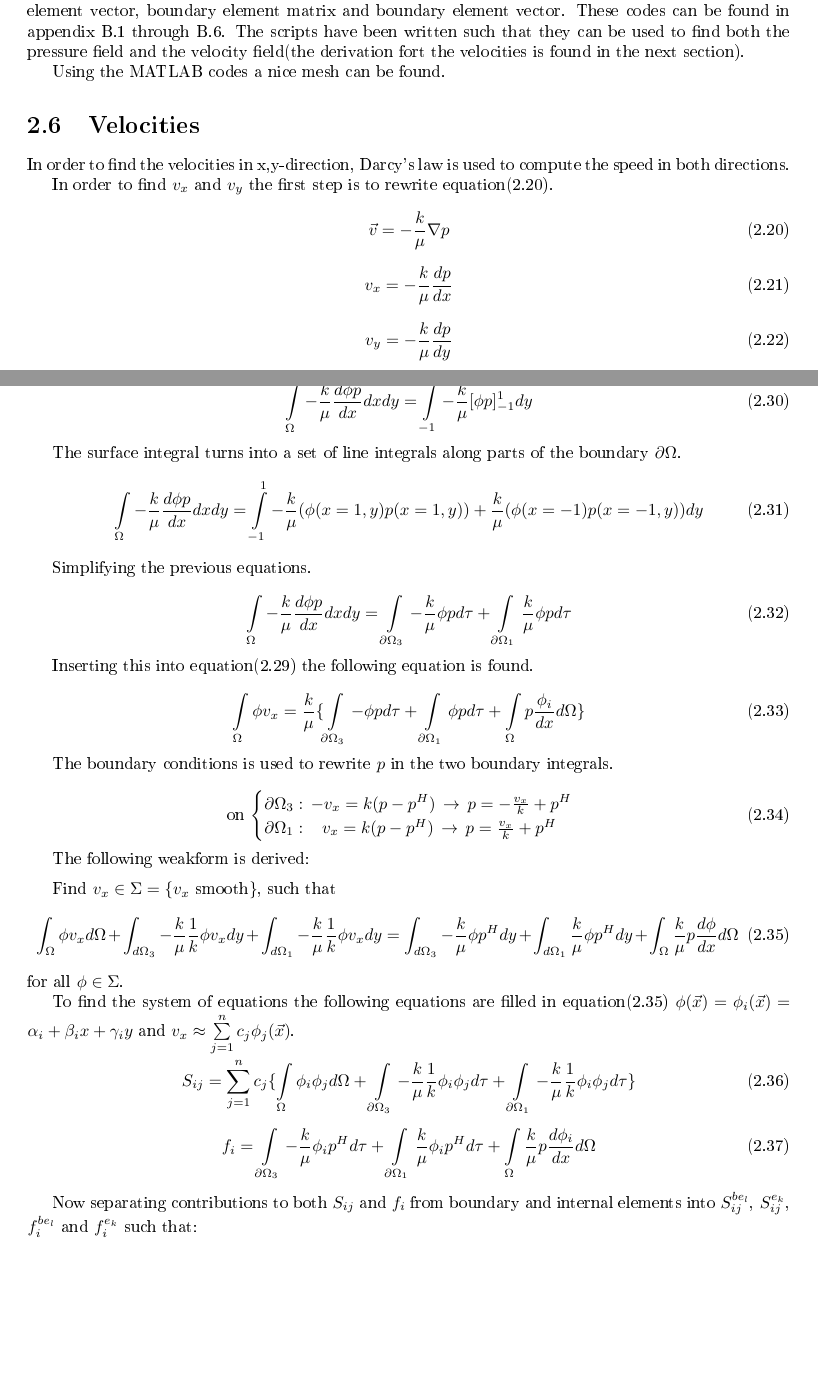
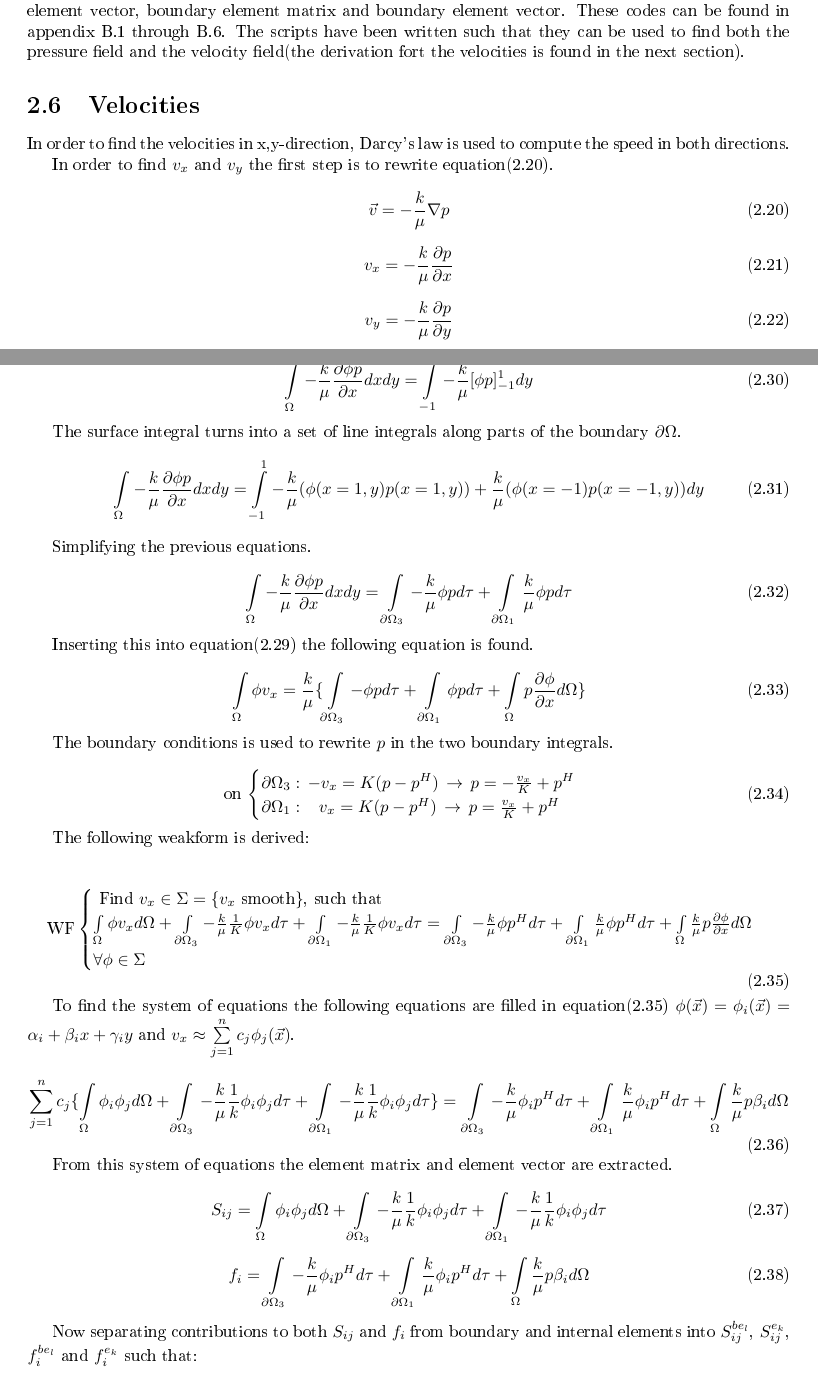
Before and after one commit to RickKoster/FE_Lab_Assignments, a LaTeX problem sheet (1D_Assignment/Report/Report.tex): two parts of pages 14 and 16 of 27 before the commit and two parts of pages 14 and 16 of 28 after it, joined at a grey line, cut so that both start at the same text, the shorter picture padded with empty space. The pictures show the PDF file 1D_Assignment/Report/Report.pdf that the author committed with the source.

Commit message:
Report 2D problem 1-8 checked

```diff
--- a/1D_Assignment/Report/Report.tex
+++ b/1D_Assignment/Report/Report.tex
@@ -466,0 +467 @@ The first step to solving these equations using finite elements is to find to fi
+The first step to solving these equations using finite elements is to find the boundary value problem to solve. This is done by filling in equation(2.1) in both equation 2.2 and the boundary condition(2.4) in order to find the BVP in terms of p:
@@ -480,28 +481,27 @@ The first step to solving these equations using finite elements is to find to fi
 The next step is to compute the weak formulation using the previous found BVP(2.6). By multiplying both sides by test function $\phi(x) = \alpha_i + \beta_i x + \gamma_i y$ and integrating both sides over the domain $\Omega$ the weak formulation can be found.
 
 \begin{equation}
-	\int_{\Omega}\phi(\vec{x})\nabla\cdot( -\frac{k}{\mu}\nabla\vec{p}) d\Omega =\int_{\Omega}-\sum_{p=1}^{n_{well}}\phi(\vec{x})  Q_p\delta(\vec{x}-\vec{x}_p)
+	\int\limits_{\Omega}\phi(\vec{x})\nabla\cdot( -\frac{k}{\mu}\nabla\vec{p}) d\Omega =\int\limits_{\Omega}-\sum_{p=1}^{n_{well}}\phi(\vec{x})  Q_p\delta(\vec{x}-\vec{x}_p)d\Omega
 \end{equation}
 
 Using integrating by parts on the left side of equation(2.7) results in:
 \begin{equation}
-	\int_{\Omega}\nabla\cdot \big[\phi(\vec{x})(-\frac{k}{\mu}\nabla\vec{p})] +\frac{k}{\mu}\nabla\phi(\vec{x})\cdot\nabla p d\Omega= -\int_{\Omega}\sum_{p=1}^{n_{well}}\phi(\vec{x}) Q_p\delta(\vec{x}-\vec{x}_p)d\Omega
+	\int\limits_{\Omega}\nabla\cdot \big[\phi(\vec{x})(-\frac{k}{\mu}\nabla\vec{p})] +\frac{k}{\mu}\nabla\phi(\vec{x})\cdot\nabla p d\Omega= -\int\limits_{\Omega}\sum_{p=1}^{n_{well}}\phi(\vec{x}) Q_p\delta(\vec{x}-\vec{x}_p)d\Omega
 \end{equation}
 
-Next is to apply Gauss on the first term of the left side.
+Next is to apply Gauss's Theorem on the first term of the left side.
 \begin{equation}
-	\int_{d\Omega}\vec{n}\cdot(\phi(\vec{x})(-\frac{k}{\mu}\nabla\vec{p}))d\tau+\int_{\Omega}\frac{k}{\mu}\nabla\phi(\vec{x})\cdot\nabla p d\Omega= -\int_{\Omega}\sum_{p=1}^{n_{well}}\phi(\vec{x}) Q_p\delta(\vec{x}-\vec{x}_p)d\Omega
+	\int\limits_{\partial\Omega}\vec{n}\cdot\big[\phi(\vec{x})(-\frac{k}{\mu}\nabla\vec{p})\big]d\tau+\int\limits_{\Omega}\frac{k}{\mu}\nabla\phi(\vec{x})\cdot\nabla p d\Omega= -\int\limits_{\Omega}\sum_{p=1}^{n_{well}}\phi(\vec{x}) Q_p\delta(\vec{x}-\vec{x}_p)d\Omega
 \end{equation}
 
 
 Switching the integral and summation on the right side of equation(2.9) and simplifying terms:
 
 \begin{equation}
-	\int_{d\Omega}(\phi(\vec{x})(-\frac{k}{\mu}\frac{d\vec{p}}{dn}))d\tau+\int_{\Omega}\frac{k}{\mu}\nabla\phi(\vec{x})\cdot\nabla p d\Omega= -\sum_{p=1}^{n_{well}}\int_{\Omega}\phi(\vec{x}) Q_p\delta(\vec{x}-\vec{x}_p)d\Omega
+	\int\limits_{\partial\Omega}(\phi(\vec{x})(-\frac{k}{\mu}\frac{\partial\vec{p}}{\partial n}))d\tau+\int\limits_{\Omega}\frac{k}{\mu}\nabla\phi(\vec{x})\cdot\nabla p d\Omega= -\sum_{p=1}^{n_{well}}\int\limits_{\Omega}\phi(\vec{x}) Q_p\delta(\vec{x}-\vec{x}_p)d\Omega
 \end{equation}
 
 
-The right side of equation(2.10) can be simplied using the boundary conditions (equation(2.6)) and the following property into equation(2.12):
+Equation(2.10) can be simplified, by using the boundary conditions (equation(2.6)) and the following property, into equation(2.12):
 
 \begin{equation}
-	\int_{\Omega}\delta(\vec{x})f(\vec{x})d\Omega \, = \, f(0)
@@ -614,9 +618,9 @@ end
 
 Similar as with the 1D BVP, MATLAB code is written in order to generate a mesh, element matrix, element vector, boundary element matrix and boundary element vector. These codes can be found in appendix B.1 through B.6. The scripts have been written such that they can be used to find both the pressure field and the velocity field(the derivation fort the velocities is found in the next section).
 
-Using the MATLAB codes a nice mesh can be found.
+%Using the MATLAB codes a nice mesh can be found. ???
 
-\begin{figure}[ht!]
+\begin{figure}[h]
 	\centering
 	\includegraphics[width=150mm]{meshgrid2D.jpg}
 	\caption{Triangle element mesh over the square reservoir domain $\Omega=(-1;1)\times (-1;1)$. \label{overflow}}
@@ -682,38 +686,38 @@ v_y(y=1)=k(p-p^H)
 %\end{equation}
 %
 %Here $\phi (\vec{x})=\phi_i (\vec{x})$. Filling equations(2.29) and $\phi_i (\vec{x})$ in the exuations for $v_x$
-In order to find the weak form, again, the test function $\phi$ is used and integrated over the domain $\Omega$. Here follows the derivation for finding $v_x$, the steps for deriving $v_y$ are similar.
+In order to find the weak form, again, the test function $\phi$ and integration over the domain $\Omega$ is used. Here follows the derivation for finding $v_x$, the steps for deriving $v_y$ are similar.
 
 \begin{equation}
-\int\limits_{\Omega}\phi v_x d\Omega=-\frac{k}{\mu}\int\limits_{\Omega}\phi\frac{dp}{dx}d\Omega
+\int\limits_{\Omega}\phi v_x d\Omega=-\frac{k}{\mu}\int\limits_{\Omega}\phi\frac{\partial p}{\partial x}d\Omega
 \end{equation}
 
 Partial integration is applied on the right side term.
 \begin{equation}
-\int\limits_{\Omega}\phi v_x d\Omega=  -\frac{k}{\mu}\{\int\limits_{\Omega}\frac{d}{dx}(\phi p)-p\frac{d\phi}{x}d\Omega\}
+\int\limits_{\Omega}\phi v_x d\Omega=  -\frac{k}{\mu}\{\int\limits_{\Omega}\frac{\partial }{\partial x}(\phi p)-p\frac{\partial \phi}{\partial x}d\Omega\}
 \end{equation}
 
 Rewriting the integral:
 
 \begin{equation}
- \int\limits_{\Omega}-\frac{k}{\mu}\frac{d\phi p}{dx}dxdy=\int\limits_{-1}^{1}-\frac{k}{\mu}[\phi p]^{1}_{-1}dy
+ \int\limits_{\Omega}-\frac{k}{\mu}\frac{\partial \phi p}{\partial x}dxdy=\int\limits_{-1}^{1}-\frac{k}{\mu}[\phi p]^{1}_{-1}dy
 \end{equation}
 
 The surface integral turns into a set of line integrals along parts of the boundary $\partial\Omega$.
 \begin{equation}
-\int\limits_{\Omega}-\frac{k}{\mu}\frac{d\phi p}{dx}dxdy=  \int\limits_{-1}^{1}-\frac{k}{\mu}(\phi(x=1,y)p(x=1,y))+\frac{k}{\mu}(\phi(x=-1)p(x=-1,y))dy
+\int\limits_{\Omega}-\frac{k}{\mu}\frac{\partial \phi p}{\partial x}dxdy=  \int\limits_{-1}^{1}-\frac{k}{\mu}(\phi(x=1,y)p(x=1,y))+\frac{k}{\mu}(\phi(x=-1)p(x=-1,y))dy
 \end{equation}
 
 Simplifying the previous equations.
 
 \begin{equation}
-\int\limits_{\Omega}-\frac{k}{\mu}\frac{d\phi p}{dx}dxdy =\int\limits_{\partial\Omega_3}-\frac{k}{\mu}\phi pd\tau+\int\limits_{\partial\Omega_1}\frac{k}{\mu}\phi pd\tau
+\int\limits_{\Omega}-\frac{k}{\mu}\frac{\partial \phi p}{\partial x}dxdy =\int\limits_{\partial\Omega_3}-\frac{k}{\mu}\phi pd\tau+\int\limits_{\partial\Omega_1}\frac{k}{\mu}\phi pd\tau
 \end{equation}
 
 Inserting this into equation(2.29) the following equation is found.
 
 \begin{equation}
-	\int\limits_{\Omega}\phi v_x = \frac{k}{\mu}\{\int\limits_{\partial\Omega_3}-\phi pd\tau+\int\limits_{\partial\Omega_1}\phi pd\tau+\int\limits_{\Omega}p\frac{\phi_i}{dx}d\Omega\}
+	\int\limits_{\Omega}\phi v_x = \frac{k}{\mu}\{\int\limits_{\partial\Omega_3}-\phi pd\tau+\int\limits_{\partial\Omega_1}\phi pd\tau+\int\limits_{\Omega}p\frac{\partial \phi}{\partial x}d\Omega\}
 \end{equation}
 
 The boundary conditions is used to rewrite $p$ in the two boundary integrals.
@@ -735,25 +739,37 @@ The following weakform is derived:
 
 %Now writing the equation where $v_x$ is filled in so that an equation is found that depends on $p$.
 
-\vspace{2mm}
-Find $v_x \in \Sigma = \{v_x \text{ smooth}\}$, such that
+\vspace{1mm}
+
 \begin{equation}
-	\int_{\Omega}\phi v_x d\Omega + \int_{d\Omega_3}-\frac{k}{\mu}\frac{1}{k}\phi v_xdy + \int_{d\Omega_1}-\frac{k}{\mu}\frac{1}{k}\phi v_x dy
-	= \int_{d\Omega_3}-\frac{k}{\mu}\phi p^H dy +\int_{d\Omega_1}\frac{k}{\mu}\phi p^H dy + \int_{\Omega}\frac{k}{\mu}p\frac{d\phi}{dx}d\Omega
+\text{WF}
+	\begin{cases}
+	$ Find $v_x \in \Sigma = \{v_x \text{ smooth}\}$, such that$ \\
+		\int\limits_{\Omega}\phi v_x d\Omega + \int\limits_{\partial \Omega_3}-\frac{k}{\mu}\frac{1}{K}\phi v_xd\tau + \int\limits_{\partial \Omega_1}-\frac{k}{\mu}\frac{1}{K}\phi v_x d\tau
+		= \int\limits_{\partial \Omega_3}-\frac{k}{\mu}\phi p^H d\tau +\int\limits_{\partial \Omega_1}\frac{k}{\mu}\phi p^H d\tau + \int\limits_{\Omega}\frac{k}{\mu}p\frac{\partial \phi}{\partial x}d\Omega \\
+		\forall \phi \in \Sigma
+	\end{cases}
 \end{equation}
-for all $ \phi \in \Sigma$.
+
+\vspace{1mm}
 
 To find the system of equations the following equations are filled in equation(2.35)
 $\phi(\vec{x})=\phi_i(\vec{x})= \alpha_i+\beta_i x+\gamma_i y$ and  $v_x\approx \sum\limits_{j=1}^{n}c_j\phi_j(\vec{x})$.
 
+\begin{equation}\label{SoQ2}
+	\sum_{j=1}^{n}c_j\{\int\limits_{\Omega}\phi_i\phi_j d\Omega +\int\limits_{\partial\Omega_3}-\frac{k}{\mu}\frac{1}{k}\phi_i\phi_j d\tau + \int\limits_{\partial\Omega_1}-\frac{k}{\mu}\frac{1}{k}\phi_i\phi_j d\tau\} = \\
+	\int\limits_{\partial\Omega_3}-\frac{k}{\mu}\phi_i p^H d\tau +\int\limits_{\partial\Omega_1}\frac{k}{\mu}\phi_i p^H d\tau + \int\limits_{\Omega}\frac{k}{\mu}p\beta_id\Omega
+\end{equation}
+
+From this system of equations the element matrix and element vector are extracted.
+
 \begin{equation}
-S_{ij}=\sum_{j=1}^{n}c_j
-\{\int\limits_{\Omega}\phi_i\phi_j d\Omega +\int\limits_{\partial\Omega_3}-\frac{k}{\mu}\frac{1}{k}\phi_i\phi_j d\tau + \int\limits_{\partial\Omega_1}-\frac{k}{\mu}\frac{1}{k}\phi_i\phi_j d\tau \}
+S_{ij}=\int\limits_{\Omega}\phi_i\phi_j d\Omega +\int\limits_{\partial\Omega_3}-\frac{k}{\mu}\frac{1}{k}\phi_i\phi_j d\tau + \int\limits_{\partial\Omega_1}-\frac{k}{\mu}\frac{1}{k}\phi_i\phi_j d\tau
 \end{equation}
 
 \begin{equation}
 f_i =
-\int\limits_{\partial\Omega_3}-\frac{k}{\mu}\phi_i p^H d\tau +\int\limits_{\partial\Omega_1}\frac{k}{\mu}\phi_i p^H d\tau + \int\limits_{\Omega}\frac{k}{\mu}p\frac{d\phi_i}{dx}d\Omega
+\int\limits_{\partial\Omega_3}-\frac{k}{\mu}\phi_i p^H d\tau +\int\limits_{\partial\Omega_1}\frac{k}{\mu}\phi_i p^H d\tau + \int\limits_{\Omega}\frac{k}{\mu}p\beta_id\Omega
 \end{equation}
 
 Now separating contributions to both $S_{ij}$ and $f_i$ from boundary and internal elements into $S_{ij}^{be_l}$, $S_{ij}^{e_k}$, $f_i^{be_l}$ and $f_i^{e_k}$ such that:
@@ -769,23 +785,23 @@ f_{i} = \sum\limits_{l=1}^{n_{be}} f_{i}^{be_{l}} + \sum\limits_{k=1}^{n_{e}} f_
 Applying Newton-Côtes theorem and Holand-Bell theorem results in the following new expressions for the (boundary) element-matrix and -vector are found.
 
 \begin{equation}
-S^{e_k}_{ij}=\int_{e_k}\phi_i\phi_j = \frac{\lvert\triangle_{ek}\rvert}{24}
+S^{e_k}_{ij}=\int\limits_{e_k}\phi_i\phi_j d\Omega= \frac{\lvert\triangle e_k \rvert}{24}
 \end{equation}
 
 \begin{equation}
-S^{be_l}_{ij}=\int_{be_l}-\frac{k}{\mu}\phi_i\phi_j dy = \frac{k}{\mu}\frac{1}{k}\frac{\lvert be_l\rvert}{6}(1+\delta_{ij})
+S^{be_l}_{ij}=\int\limits_{be_l}-\frac{k}{\mu}\phi_i\phi_j d\tau = \frac{k}{\mu}\frac{1}{k}\frac{\lvert be_l\rvert}{6}(1+\delta_{ij})
 \end{equation}
 
 \begin{equation}
-f^{e_n}_{i} = \int_{e_n}\frac{k}{\mu}p\beta_i d\Omega = \frac{k}{\mu}\beta_i\sum_{m=\in\{k_1,k_2,k_3\}} p(\vec{x}_m) \frac{\lvert \triangle e_n\rvert}{6}
+f^{e_n}_{i} = \int\limits_{e_k}\frac{k}{\mu}p\beta_i d\Omega = \frac{k}{\mu}\beta_i\sum_{m=\in\{k_1,k_2,k_3\}} p(\vec{x}_m) \frac{\lvert \triangle e_k\rvert}{6}
 \end{equation}
 
 \begin{equation}
-f^{be_l}_{i}=\int_{be_l}\pm \frac{k}{\mu}\phi_ip^H dy = \pm \frac{k}{\mu}p^H \frac{\lvert be_l\rvert}{2}
+f^{be_l}_{i}=\int\limits_{be_l}\pm \frac{k}{\mu}\phi_ip^H d\tau = \pm \frac{k}{\mu}p^H \frac{\lvert be_l\rvert}{2}
 \end{equation}
 With '$+$' if $be_{l}$ is on $\partial\Omega_1$ and '$-$' if it is on $\partial\Omega_3$
 
-Since the pressure field $p$ was previously calculated, all the necessary information to calculate and compute $v_x$ (and similarly $v_y$) is now derived. In the following plots the velocities for $K=10m/s$ are shown using a vector plot, contour plot and a 3D surface plot.
+Since the pressure field $p$ was previously calculated, all the necessary information to compute $v_x$ (and similarly $v_y$) is now derived. In the following plots the velocities for $K=10m/s$ are shown using a vector plot, contour plot and a 3D surface plot.
 
 
 
```
Also changed, not shown: 1D_Assignment/Report/Report.pdf, 1D_Assignment/Report/Report.tex (78 more changed lines), 4 other files.
